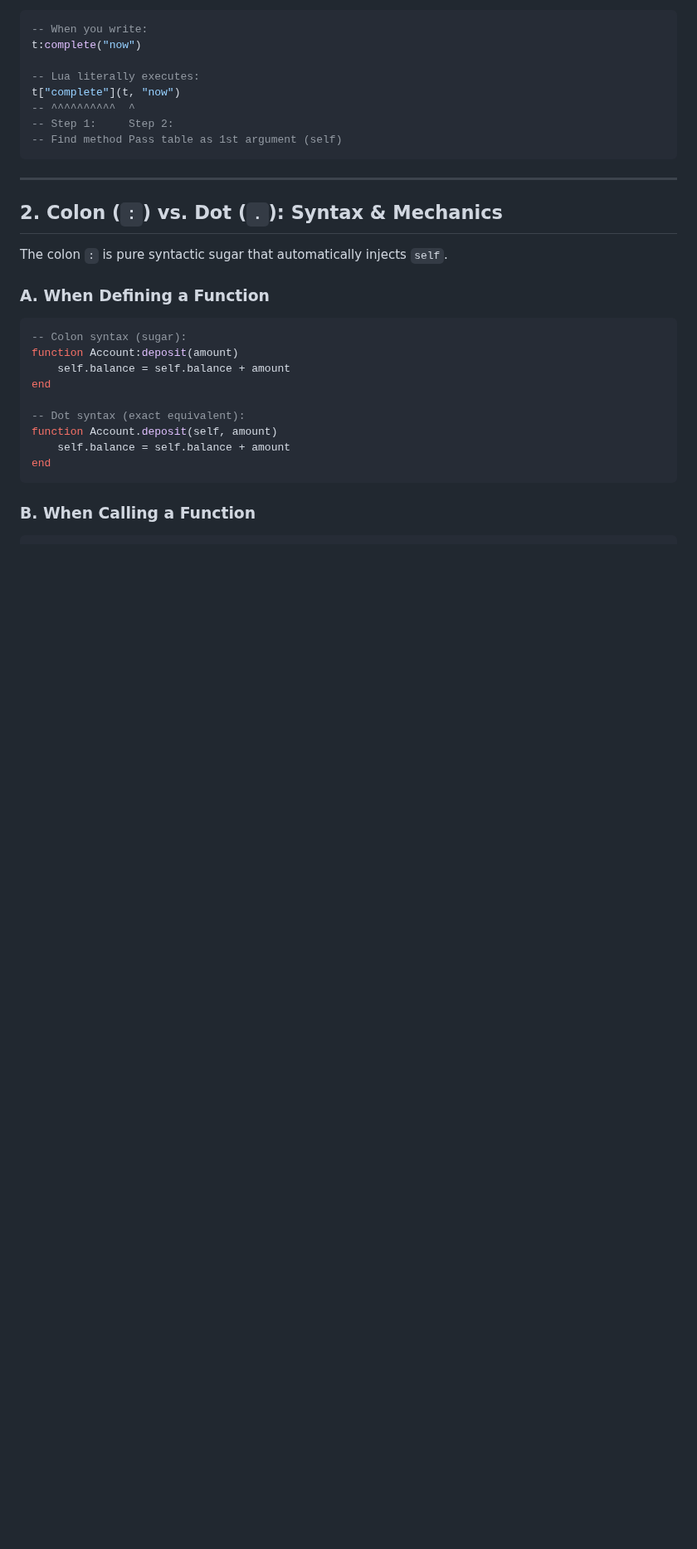
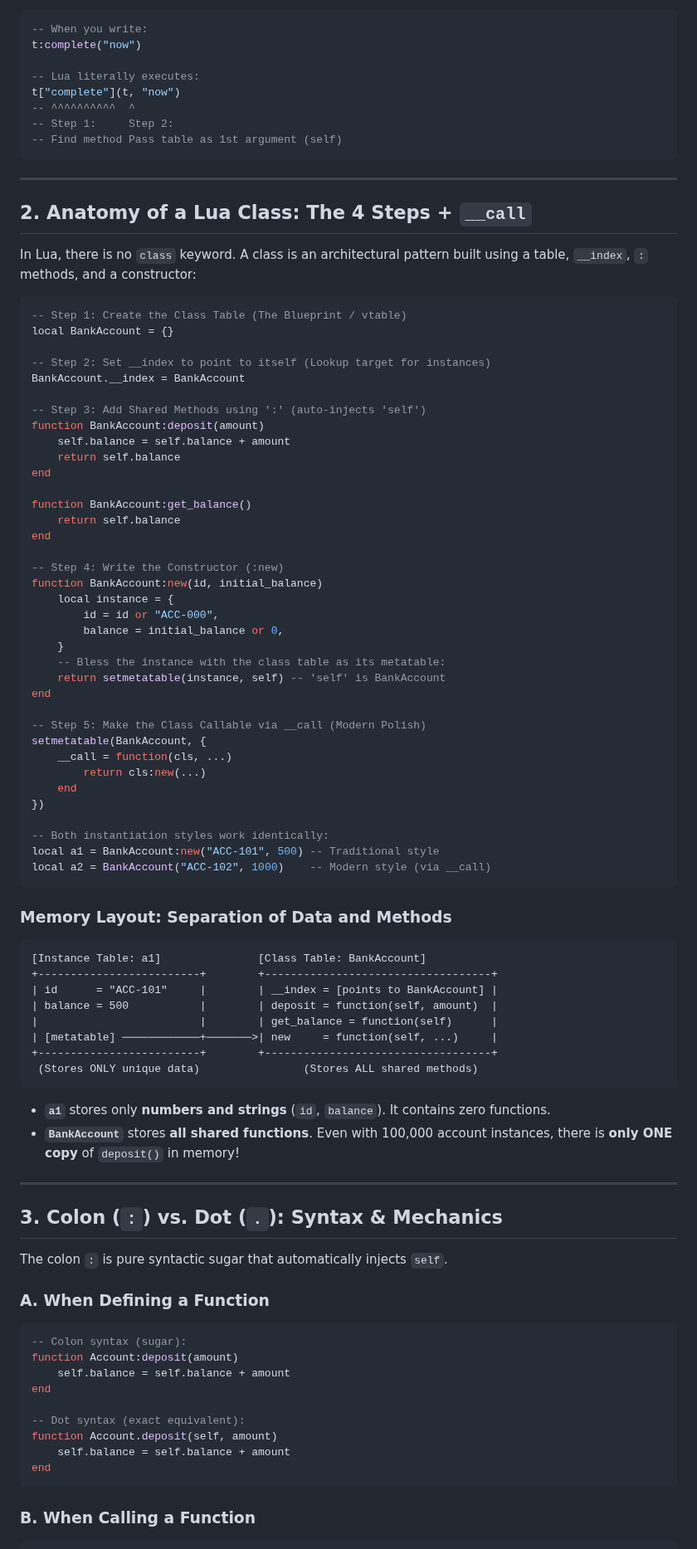
Before and after one commit to skyera/lualab, a Markdown page: notes.md, the part around one of its changes. Shown at 83% size. GitHub-like rendering; blank space fills up the shorter version.

Commit message:
docs: add Section 2 on class anatomy and memory layout to notes.md

````diff
--- a/notes.md
+++ b/notes.md
@@ -26,7 +26,68 @@ t["complete"](t, "now")
 
 ---
 
-## 2. Colon (`:`) vs. Dot (`.`): Syntax & Mechanics
+## 2. Anatomy of a Lua Class: The 4 Steps + `__call`
+
+In Lua, there is no `class` keyword. A class is an architectural pattern built using a table, `__index`, `:` methods, and a constructor:
+
+```lua
+-- Step 1: Create the Class Table (The Blueprint / vtable)
+local BankAccount = {}
+
+-- Step 2: Set __index to point to itself (Lookup target for instances)
+BankAccount.__index = BankAccount
+
+-- Step 3: Add Shared Methods using ':' (auto-injects 'self')
+function BankAccount:deposit(amount)
+    self.balance = self.balance + amount
+    return self.balance
+end
+
+function BankAccount:get_balance()
+    return self.balance
+end
+
+-- Step 4: Write the Constructor (:new)
+function BankAccount:new(id, initial_balance)
+    local instance = {
+        id = id or "ACC-000",
+        balance = initial_balance or 0,
+    }
+    -- Bless the instance with the class table as its metatable:
+    return setmetatable(instance, self) -- 'self' is BankAccount
+end
+
+-- Step 5: Make the Class Callable via __call (Modern Polish)
+setmetatable(BankAccount, {
+    __call = function(cls, ...)
+        return cls:new(...)
+    end
+})
+
+-- Both instantiation styles work identically:
+local a1 = BankAccount:new("ACC-101", 500) -- Traditional style
+local a2 = BankAccount("ACC-102", 1000)    -- Modern style (via __call)
+```
+
+### Memory Layout: Separation of Data and Methods
+
+```
+[Instance Table: a1]               [Class Table: BankAccount]
++-------------------------+        +-----------------------------------+
+| id      = "ACC-101"     |        | __index = [points to BankAccount] |
+| balance = 500           |        | deposit = function(self, amount)  |
+|                         |        | get_balance = function(self)      |
+| [metatable] ────────────+───────>| new     = function(self, ...)     |
++-------------------------+        +-----------------------------------+
+ (Stores ONLY unique data)                (Stores ALL shared methods)
+```
+
+- **`a1`** stores only **numbers and strings** (`id`, `balance`). It contains zero functions.
+- **`BankAccount`** stores **all shared functions**. Even with 100,000 account instances, there is **only ONE copy** of `deposit()` in memory!
+
+---
+
+## 3. Colon (`:`) vs. Dot (`.`): Syntax & Mechanics
 
 The colon `:` is pure syntactic sugar that automatically injects `self`.
 
````
Also changed, not shown: other parts of notes.md (+10 -10 lines).
